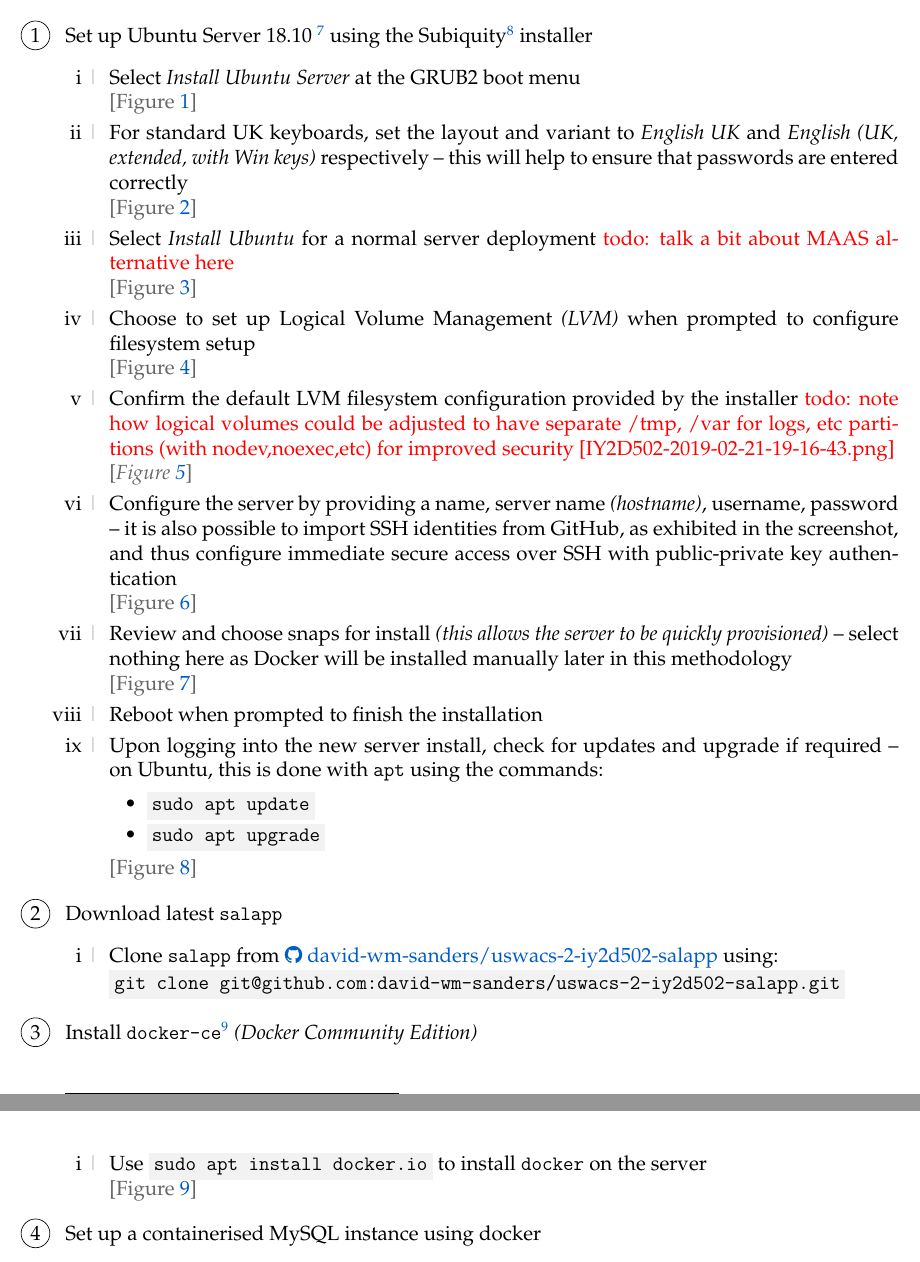
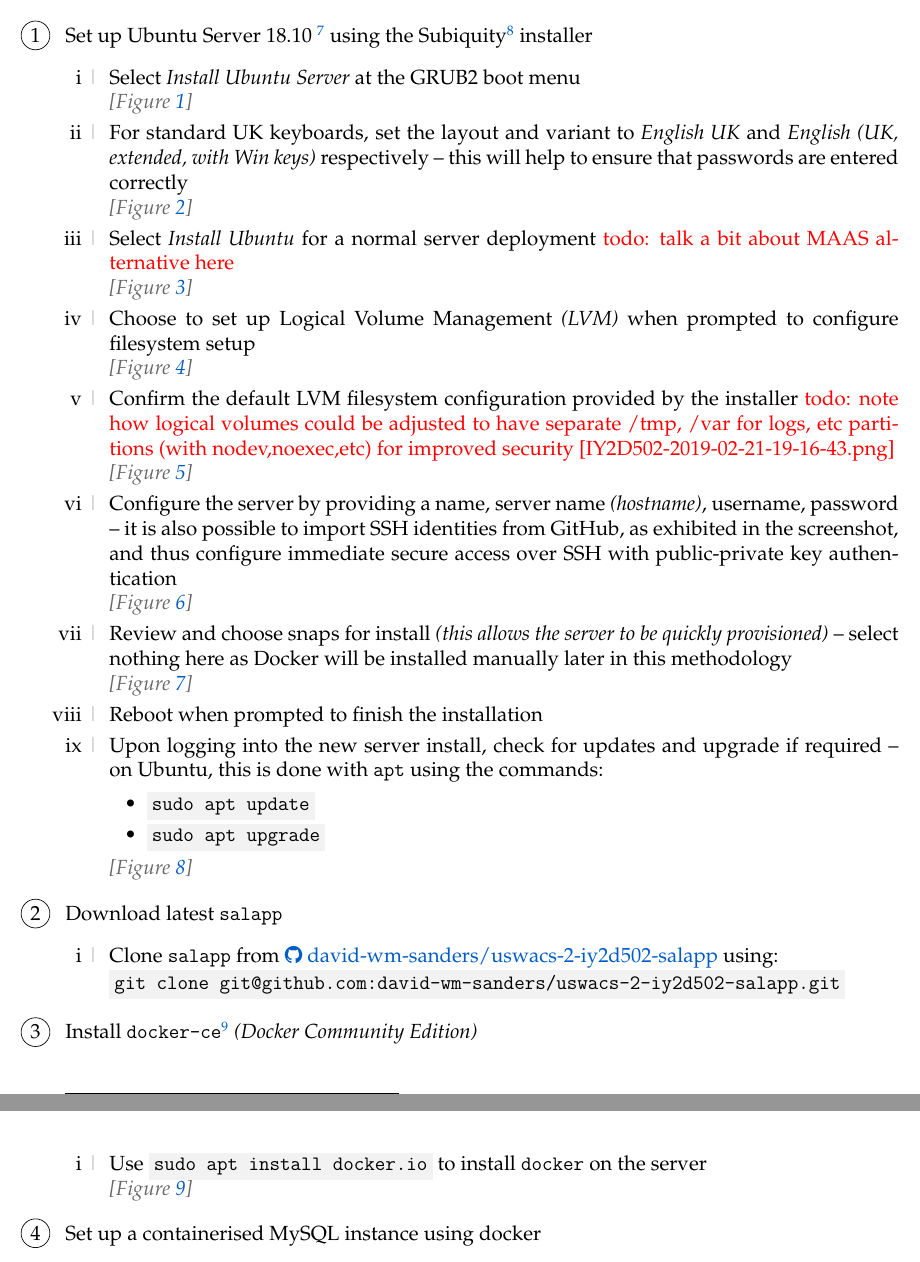
Before and after one commit to david-wm-sanders/uswacs-2-iy2d502-p1, a LaTeX document (report.tex, which reads sections/ss/sections/deploymentmethodology.tex): two parts of pages 10 and 11 of 32, joined at a grey line, cut so that both start at the same text. Compiled offline with pdfLaTeX.

Commit message:
Make figure notes italic

```diff
--- a/sections/ss/sections/deploymentmethodology.tex
+++ b/sections/ss/sections/deploymentmethodology.tex
@@ -5,26 +5,26 @@
   \item Set up Ubuntu Server 18.10 \footnote{\href{http://releases.ubuntu.com/18.10/ubuntu-18.10-live-server-amd64.iso}{\texttt{ubuntu-18.10-live-server-amd64.iso}}} using the Subiquity\footnote{\href{https://github.com/CanonicalLtd/subiquity}{\faGithub\ CanonicalLtd/subiquity}} installer
     \begin{enumerate}[label=\roman*~\textcolor{light-gray}{|}]
       \item Select \textit{Install Ubuntu Server} at the GRUB2 boot menu\\
-      \textcolor{deep-gray}{[Figure~\ref{fig:IY2D502-2019-02-21-19-15-19}]}
+      \textcolor{deep-gray}{\textit{[Figure~\ref{fig:IY2D502-2019-02-21-19-15-19}]}}
       \item For standard UK keyboards, set the layout and variant to \textit{English {UK}} and \textit{English (UK, extended, with Win keys)} respectively -- this will help to ensure that passwords are entered correctly\\
-      \textcolor{deep-gray}{[Figure~\ref{fig:IY2D502-2019-02-21-19-16-03}]}
+      \textcolor{deep-gray}{\textit{[Figure~\ref{fig:IY2D502-2019-02-21-19-16-03}]}}
       \item Select \textit{Install Ubuntu} for a normal server deployment \todo{talk a bit about MAAS alternative here}\\
-      \textcolor{deep-gray}{[Figure~\ref{fig:IY2D502-2019-02-21-19-16-06}]}
+      \textcolor{deep-gray}{\textit{[Figure~\ref{fig:IY2D502-2019-02-21-19-16-06}]}}
       \item Choose to set up Logical Volume Management \textit{(LVM)} when prompted to configure filesystem setup\\
-      \textcolor{deep-gray}{[Figure~\ref{fig:IY2D502-2019-02-21-19-16-38}]}
+      \textcolor{deep-gray}{\textit{[Figure~\ref{fig:IY2D502-2019-02-21-19-16-38}]}}
       \item Confirm the default LVM filesystem configuration provided by the installer \todo{note how logical volumes could be adjusted to have separate /tmp, /var for logs, etc partitions (with nodev,noexec,etc) for improved security [IY2D502-2019-02-21-19-16-43.png]}\\
-      \textcolor{deep-gray}{[\textit{Figure~\ref{fig:IY2D502-2019-02-21-19-16-43}}]}
+      \textcolor{deep-gray}{\textit{[Figure~\ref{fig:IY2D502-2019-02-21-19-16-43}]}}
       \item Configure the server by providing a name, server name \textit{(hostname)}, username, password -- it is also possible to import SSH identities from GitHub, as exhibited in the screenshot, and thus configure immediate secure access over SSH with public-private key authentication\\
-      \textcolor{deep-gray}{[Figure~\ref{fig:IY2D502-2019-02-21-19-17-27}]}
+      \textcolor{deep-gray}{\textit{[Figure~\ref{fig:IY2D502-2019-02-21-19-17-27}]}}
       \item Review and choose snaps for install \textit{(this allows the server to be quickly provisioned)} -- select nothing here as Docker will be installed manually later in this methodology\\
-      \textcolor{deep-gray}{[Figure~\ref{fig:IY2D502-2019-02-21-19-17-58}]}
+      \textcolor{deep-gray}{\textit{[Figure~\ref{fig:IY2D502-2019-02-21-19-17-58}]}}
       \item Reboot when prompted to finish the installation
       \item Upon logging into the new server install, check for updates and upgrade if required -- on Ubuntu, this is done with \texttt{apt} using the commands:
         \begin{itemize}
           \item \term{sudo apt update}
           \item \term{sudo apt upgrade}
         \end{itemize}
-      \textcolor{deep-gray}{[Figure~\ref{fig:IY2D502-2019-02-21-19-22-44}]}
+      \textcolor{deep-gray}{\textit{[Figure~\ref{fig:IY2D502-2019-02-21-19-22-44}]}}
     \end{enumerate}
   \item Download latest \texttt{salapp}
     \begin{enumerate}[label=\roman*~\textcolor{light-gray}{|}]
@@ -34,7 +34,7 @@
   \item Install \texttt{docker-ce}\footnote{\href{https://github.com/docker/docker-ce}{\faGithub\ docker/docker-ce}} \textit{(Docker Community Edition)}
     \begin{enumerate}[label=\roman*~\textcolor{light-gray}{|}]
       \item Use \term{sudo apt install docker.io} to install \texttt{docker} on the server\\
-      \textcolor{deep-gray}{[Figure~\ref{fig:IY2D502-2019-02-21-23-29-41}]}
+      \textcolor{deep-gray}{\textit{[Figure~\ref{fig:IY2D502-2019-02-21-23-29-41}]}}
     \end{enumerate}
   \item Set up a containerised MySQL instance using docker
     \begin{enumerate}[label=\roman*~\textcolor{light-gray}{|}]
```
